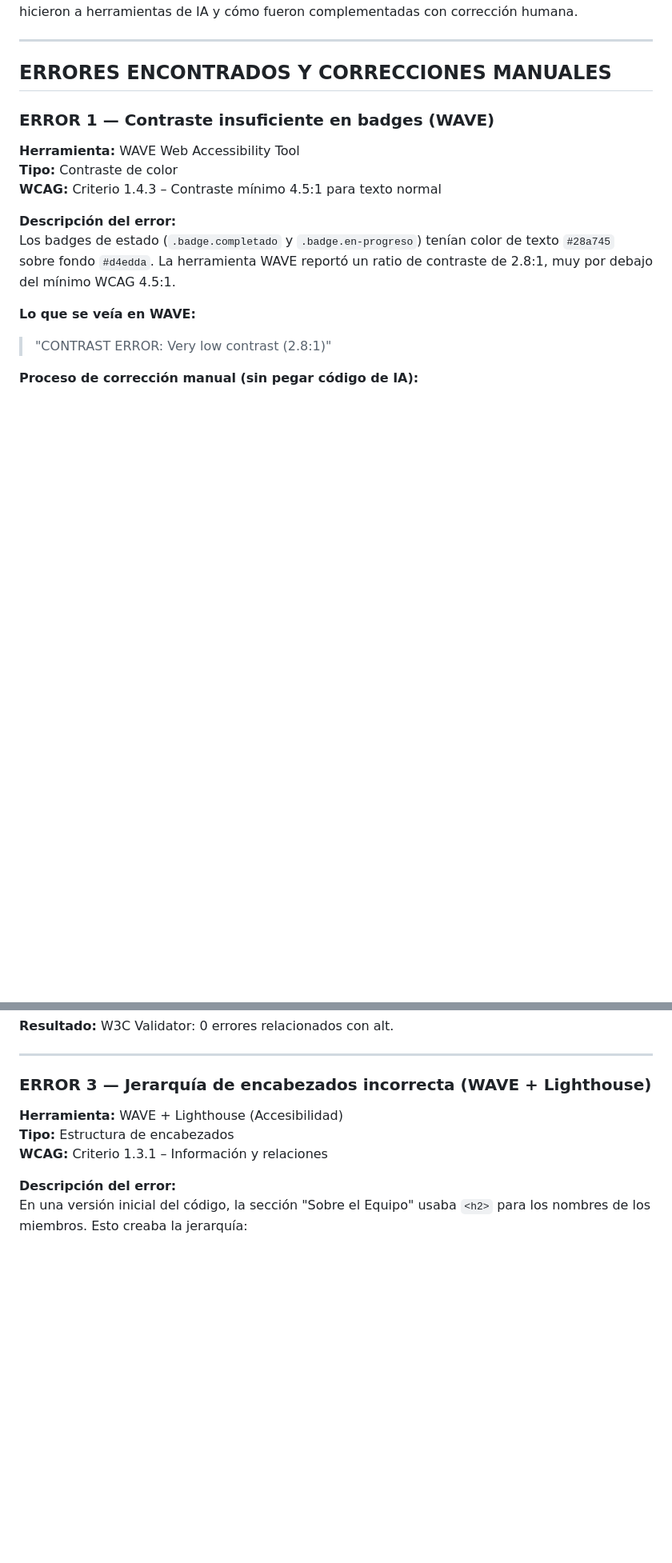
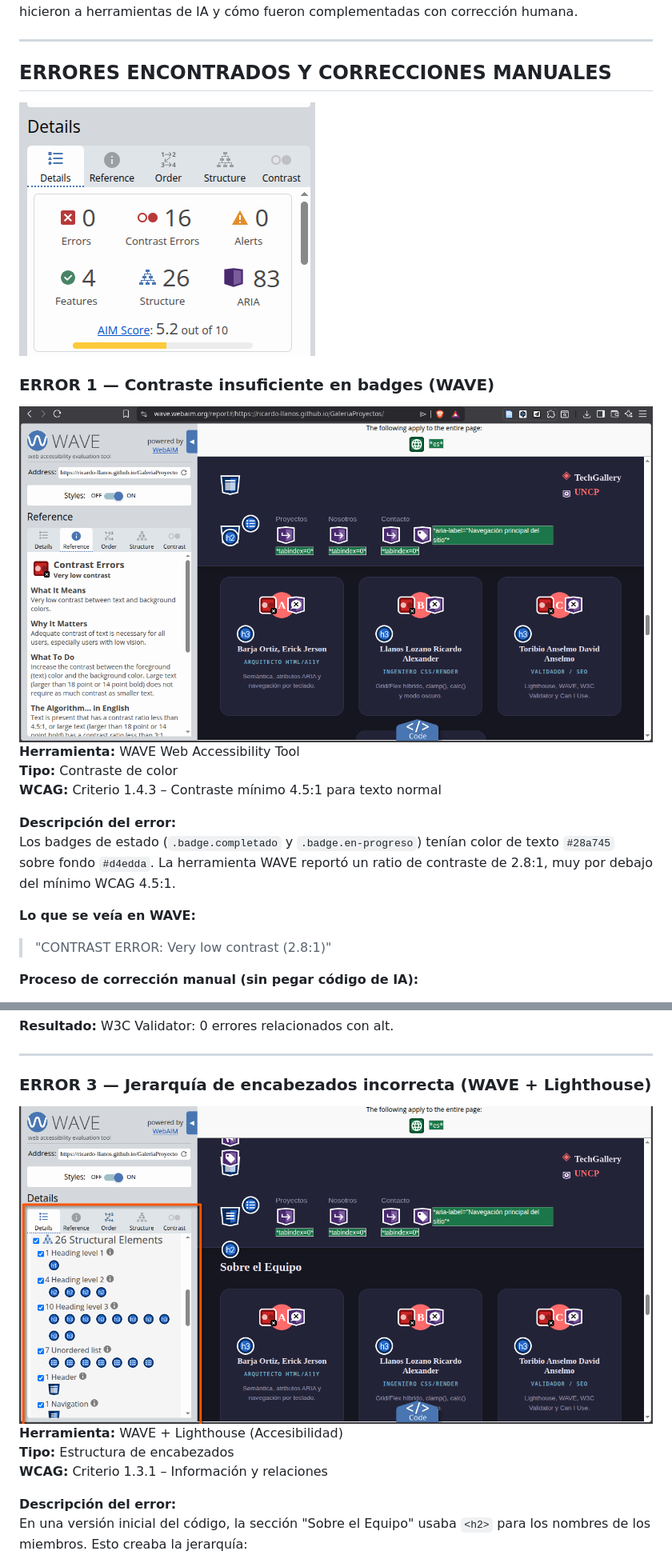
Before and after one commit to Ricardo-Llanos/GaleriaProyectos, a Markdown page: Debug-log.md, 2 parts joined by grey strips. Shown: that part at 80% size. GitHub-like rendering; pictures changed too: image-1.png (added), image-2.png (added), image.png (added); blank space fills up the shorter version.

Commit message:
DEBUG-Log

```diff
--- a/Debug-log.md
+++ b/Debug-log.md
@@ -19,9 +19,10 @@ con corrección humana.
 ---
 
 ## ERRORES ENCONTRADOS Y CORRECCIONES MANUALES
+![alt text](image-1.png)
 
 ### ERROR 1 — Contraste insuficiente en badges (WAVE)
-
+![alt text](image.png)
 **Herramienta:** WAVE Web Accessibility Tool
 **Tipo:** Contraste de color
 **WCAG:** Criterio 1.4.3 – Contraste mínimo 4.5:1 para texto normal
@@ -112,7 +113,7 @@ El símbolo lleva `aria-hidden="true"` porque el texto de marca ya lo describe.
 ---
 
 ### ERROR 3 — Jerarquía de encabezados incorrecta (WAVE + Lighthouse)
-
+![alt text](image-2.png)
 **Herramienta:** WAVE + Lighthouse (Accesibilidad)
 **Tipo:** Estructura de encabezados
 **WCAG:** Criterio 1.3.1 – Información y relaciones
```
